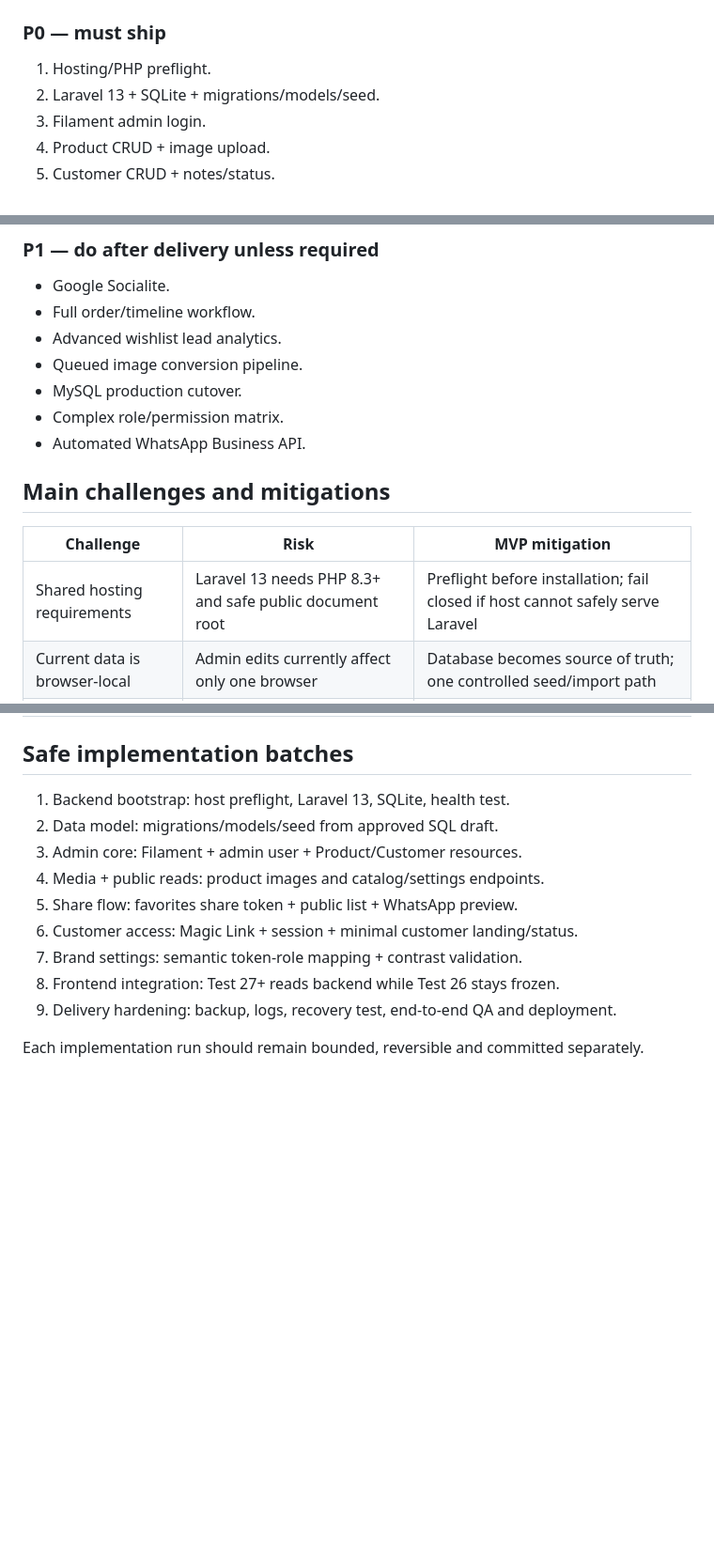
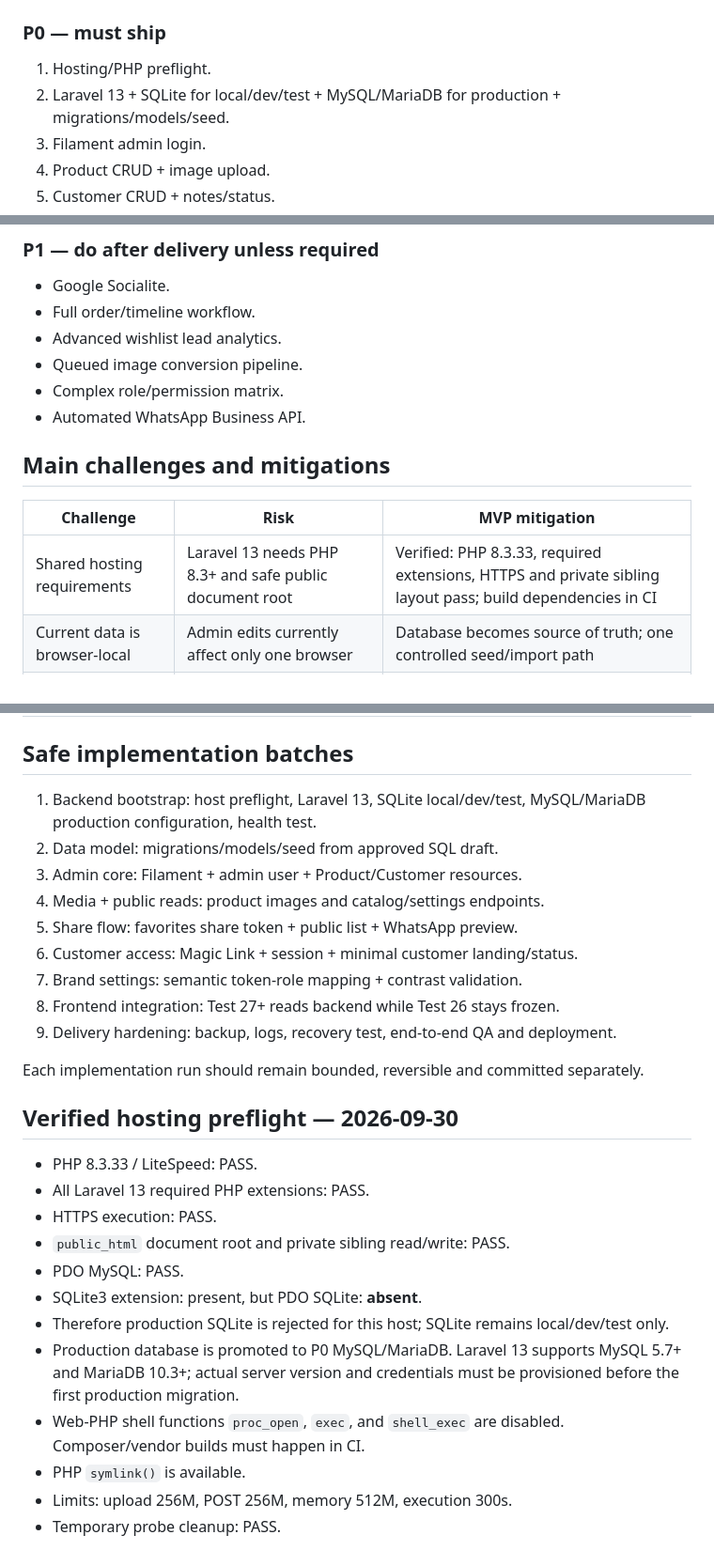
Before and after one commit to motealle/armaghan, a Markdown page: docs/BACKEND-MVP.md, 3 parts joined by grey strips. Shown at 94% size. Rendered like a GitHub page; blank space fills up the shorter version.

Commit message:
docs: update Backend MVP for verified host

```diff
--- a/docs/BACKEND-MVP.md
+++ b/docs/BACKEND-MVP.md
@@ -109,7 +109,7 @@ This is configuration-driven theming, not a Feature Flag. A Feature Flag switche
 
 ### P0 — must ship
 1. Hosting/PHP preflight.
-2. Laravel 13 + SQLite + migrations/models/seed.
+2. Laravel 13 + SQLite for local/dev/test + MySQL/MariaDB for production + migrations/models/seed.
 3. Filament admin login.
 4. Product CRUD + image upload.
 5. Customer CRUD + notes/status.
@@ -125,7 +125,6 @@ This is configuration-driven theming, not a Feature Flag. A Feature Flag switche
 - Full order/timeline workflow.
 - Advanced wishlist lead analytics.
 - Queued image conversion pipeline.
-- MySQL production cutover.
 - Complex role/permission matrix.
 - Automated WhatsApp Business API.
 
@@ -133,7 +132,7 @@ This is configuration-driven theming, not a Feature Flag. A Feature Flag switche
 
 | Challenge | Risk | MVP mitigation |
 |---|---|---|
-| Shared hosting requirements | Laravel 13 needs PHP 8.3+ and safe public document root | Preflight before installation; fail closed if host cannot safely serve Laravel |
+| Shared hosting requirements | Laravel 13 needs PHP 8.3+ and safe public document root | Verified: PHP 8.3.33, required extensions, HTTPS and private sibling layout pass; build dependencies in CI |
 | Current data is browser-local | Admin edits currently affect only one browser | Database becomes source of truth; one controlled seed/import path |
 | Media uploads | Permissions, oversized files, stale paths | Laravel filesystem + validated upload limits; no DB BLOBs |
 | Passwordless login | Token leakage/reuse | Hash tokens, expire/revoke, HTTPS, audit, secure session |
@@ -143,7 +142,7 @@ This is configuration-driven theming, not a Feature Flag. A Feature Flag switche
 
 ## Safe implementation batches
 
-1. Backend bootstrap: host preflight, Laravel 13, SQLite, health test.
+1. Backend bootstrap: host preflight, Laravel 13, SQLite local/dev/test, MySQL/MariaDB production configuration, health test.
 2. Data model: migrations/models/seed from approved SQL draft.
 3. Admin core: Filament + admin user + Product/Customer resources.
 4. Media + public reads: product images and catalog/settings endpoints.
@@ -154,3 +153,18 @@ This is configuration-driven theming, not a Feature Flag. A Feature Flag switche
 9. Delivery hardening: backup, logs, recovery test, end-to-end QA and deployment.
 
 Each implementation run should remain bounded, reversible and committed separately.
+
+## Verified hosting preflight — 2026-09-30
+
+- PHP 8.3.33 / LiteSpeed: PASS.
+- All Laravel 13 required PHP extensions: PASS.
+- HTTPS execution: PASS.
+- `public_html` document root and private sibling read/write: PASS.
+- PDO MySQL: PASS.
+- SQLite3 extension: present, but PDO SQLite: **absent**.
+- Therefore production SQLite is rejected for this host; SQLite remains local/dev/test only.
+- Production database is promoted to P0 MySQL/MariaDB. Laravel 13 supports MySQL 5.7+ and MariaDB 10.3+; actual server version and credentials must be provisioned before the first production migration.
+- Web-PHP shell functions `proc_open`, `exec`, and `shell_exec` are disabled. Composer/vendor builds must happen in CI.
+- PHP `symlink()` is available.
+- Limits: upload 256M, POST 256M, memory 512M, execution 300s.
+- Temporary probe cleanup: PASS.
```
